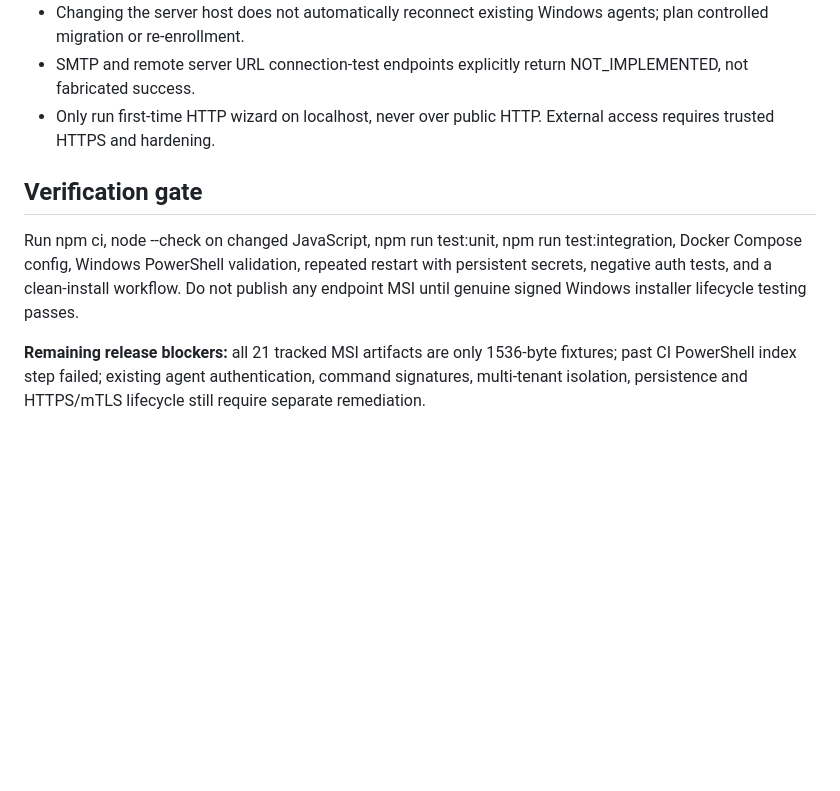
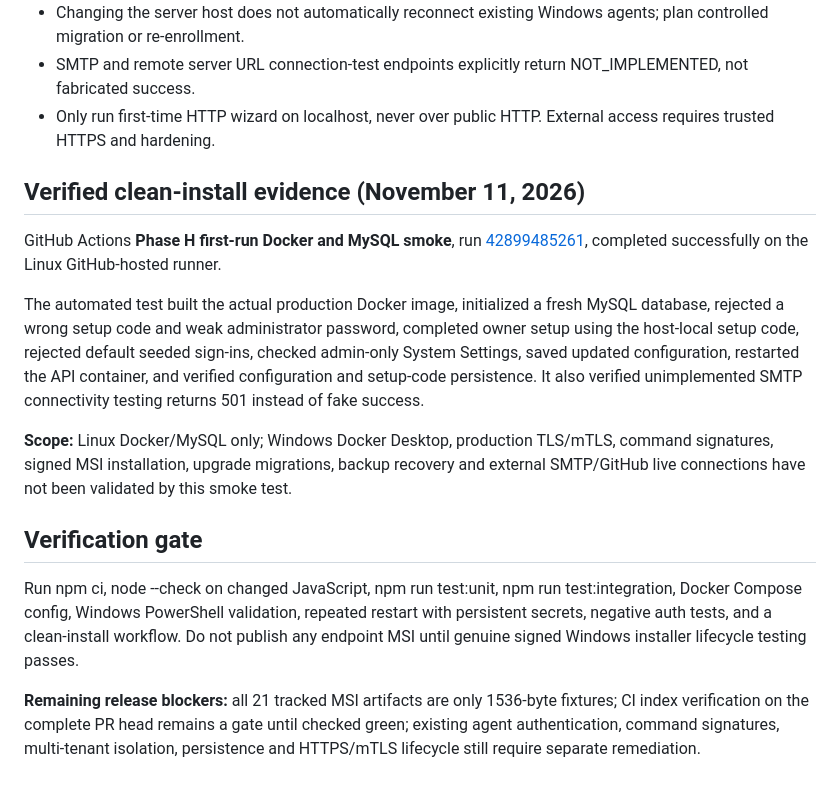
Before and after one commit to rehman2671/Aaditech-toolkit-new, a Markdown page: docs/deployment/FIRST-RUN-SETUP.md, the part around the change. Rendered like a GitHub page; blank space fills up the shorter version.

Commit message:
docs(deploy): record successful real Linux Docker/MySQL first-run smoke

```diff
--- a/docs/deployment/FIRST-RUN-SETUP.md
+++ b/docs/deployment/FIRST-RUN-SETUP.md
@@ -31,8 +31,25 @@ Windows 10/11 with Docker Desktop + WSL2, or Linux with Docker Engine and Compos
 - SMTP and remote server URL connection-test endpoints explicitly return NOT_IMPLEMENTED, not fabricated success.
 - Only run first-time HTTP wizard on localhost, never over public HTTP. External access requires trusted HTTPS and hardening.
 
+## Verified clean-install evidence (November 11, 2026)
+
+GitHub Actions **Phase H first-run Docker and MySQL smoke**, run
+[42899485261](https://github.com/rehman2671/Aaditech-toolkit-new/actions/runs/42899485261),
+completed successfully on the Linux GitHub-hosted runner.
+
+The automated test built the actual production Docker image, initialized a fresh MySQL
+database, rejected a wrong setup code and weak administrator password, completed owner
+setup using the host-local setup code, rejected default seeded sign-ins, checked admin-only
+System Settings, saved updated configuration, restarted the API container, and verified
+configuration and setup-code persistence. It also verified unimplemented SMTP connectivity
+testing returns 501 instead of fake success.
+
+**Scope:** Linux Docker/MySQL only; Windows Docker Desktop, production TLS/mTLS, command
+signatures, signed MSI installation, upgrade migrations, backup recovery and external
+SMTP/GitHub live connections have not been validated by this smoke test.
+
 ## Verification gate
 
 Run npm ci, node --check on changed JavaScript, npm run test:unit, npm run test:integration, Docker Compose config, Windows PowerShell validation, repeated restart with persistent secrets, negative auth tests, and a clean-install workflow. Do not publish any endpoint MSI until genuine signed Windows installer lifecycle testing passes.
 
-**Remaining release blockers:** all 21 tracked MSI artifacts are only 1536-byte fixtures; past CI PowerShell index step failed; existing agent authentication, command signatures, multi-tenant isolation, persistence and HTTPS/mTLS lifecycle still require separate remediation.
+**Remaining release blockers:** all 21 tracked MSI artifacts are only 1536-byte fixtures; CI index verification on the complete PR head remains a gate until checked green; existing agent authentication, command signatures, multi-tenant isolation, persistence and HTTPS/mTLS lifecycle still require separate remediation.
```
